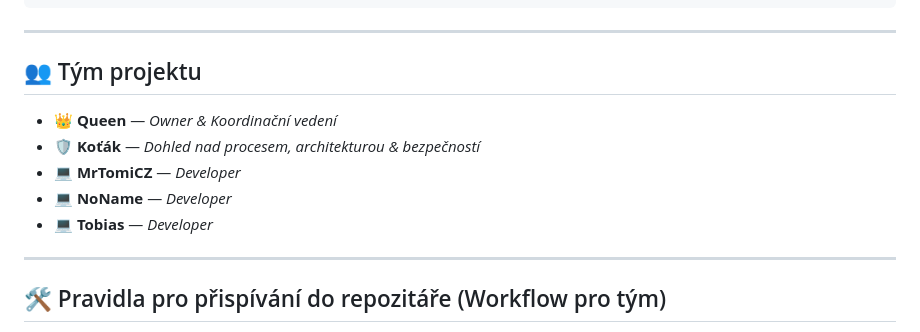
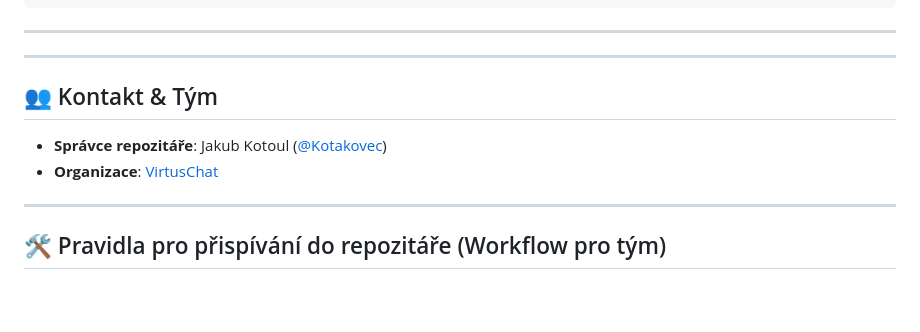
Before and after one commit to VirtusChat/VirtusChat-web, a Markdown page: README.md, the part around the change. Rendered like a GitHub page; blank space fills up the shorter version.

Commit message:
Revise team section to include contact details
Updated team section to contact information and repository manager.

```diff
--- a/README.md
+++ b/README.md
@@ -124,13 +124,11 @@ faqs: [
 
 ---
 
-## 👥 Tým projektu
+---
 
-- 👑 **Queen** — *Owner & Koordinační vedení*
-- 🛡️ **Koťák** — *Dohled nad procesem, architekturou & bezpečností*
-- 💻 **MrTomiCZ** — *Developer*
-- 💻 **NoName** — *Developer*
-- 💻 **Tobias** — *Developer*
+## 👥 Kontakt & Tým
+- **Správce repozitáře**: Jakub Kotoul ([@Kotakovec](https://github.com/Kotakovec))
+- **Organizace**: [VirtusChat](https://github.com/VirtusChat)
 
 ---
 
```
